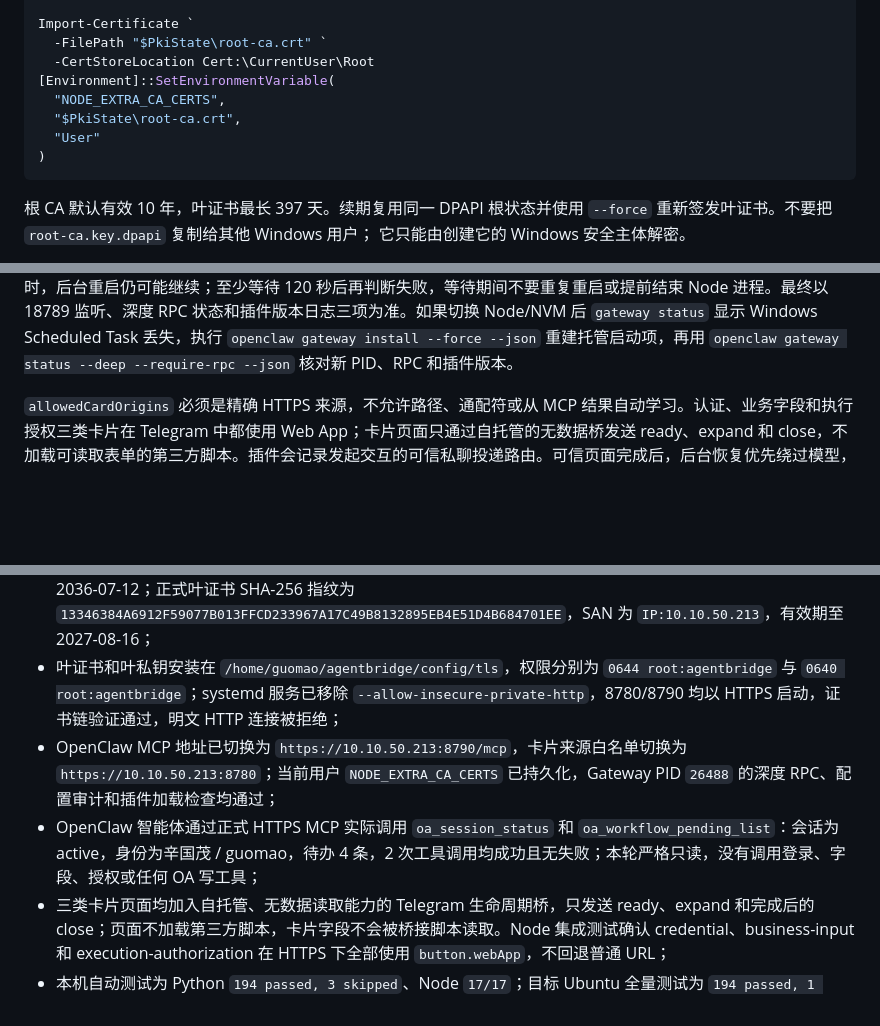
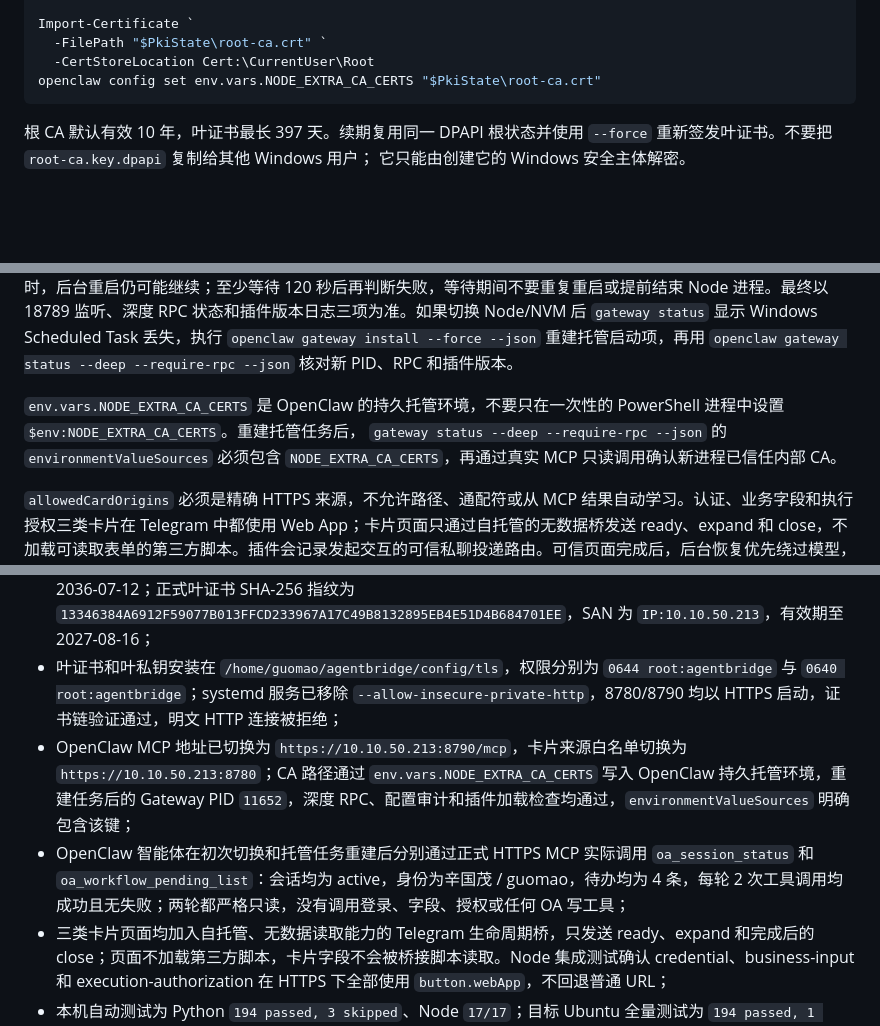
Before and after one commit to guomxin/cli-helper, a Markdown page: docs/current-deployment-plan.md, 3 parts joined by grey strips. GitHub-like rendering; blank space fills up the shorter version.

````diff
--- a/docs/current-deployment-plan.md
+++ b/docs/current-deployment-plan.md
@@ -316,11 +316,7 @@ python -m bscli.cli.main pki issue-server `
 Import-Certificate `
   -FilePath "$PkiState\root-ca.crt" `
   -CertStoreLocation Cert:\CurrentUser\Root
-[Environment]::SetEnvironmentVariable(
-  "NODE_EXTRA_CA_CERTS",
-  "$PkiState\root-ca.crt",
-  "User"
-)
+openclaw config set env.vars.NODE_EXTRA_CA_CERTS "$PkiState\root-ca.crt"
 ```
 
 根 CA 默认有效 10 年，叶证书最长 397 天。续期复用同一 DPAPI 根状态并使用
@@ -474,6 +469,11 @@ openclaw gateway status --deep --require-rpc
 ```
 
 链接安装只让 OpenClaw 指向源码目录，不代表 Gateway 会自动换掉 Node 已缓存的插件模块。修改插件源码后必须完整重启 Gateway，并从启动日志确认实际版本，例如 `AgentBridge interaction plugin registered (version=0.1.4, ...)`。Windows 上的托管 `openclaw gateway restart` 可能需要两分钟以上，即使命令调用方先超时，后台重启仍可能继续；至少等待 120 秒后再判断失败，等待期间不要重复重启或提前结束 Node 进程。最终以 18789 监听、深度 RPC 状态和插件版本日志三项为准。如果切换 Node/NVM 后 `gateway status` 显示 Windows Scheduled Task 丢失，执行 `openclaw gateway install --force --json` 重建托管启动项，再用 `openclaw gateway status --deep --require-rpc --json` 核对新 PID、RPC 和插件版本。
+
+`env.vars.NODE_EXTRA_CA_CERTS` 是 OpenClaw 的持久托管环境，不要只在一次性的
+PowerShell 进程中设置 `$env:NODE_EXTRA_CA_CERTS`。重建托管任务后，
+`gateway status --deep --require-rpc --json` 的 `environmentValueSources` 必须包含
+`NODE_EXTRA_CA_CERTS`，再通过真实 MCP 只读调用确认新进程已信任内部 CA。
 
 `allowedCardOrigins` 必须是精确 HTTPS 来源，不允许路径、通配符或从 MCP 结果自动学习。认证、业务字段和执行授权三类卡片在 Telegram 中都使用 Web App；卡片页面只通过自托管的无数据桥发送 ready、expand 和 close，不加载可读取表单的第三方脚本。插件会记录发起交互的可信私聊投递路由。可信页面完成后，后台恢复优先绕过模型，通过同一 Telegram 通道直接投递下一张可信卡；没有下一张卡时，成功、拒绝、过期和失败使用固定的宿主状态文本直接反馈。两类投递都不包含凭据或已提交业务字段。只有宿主直投不可用时，`wakeAgentOnComplete=true` 才以不含凭据、业务字段和卡片 URL 的状态事件请求一次模型心跳作为兜底。该唤醒使用 `hook:agentbridge-interaction-updated` 原因前缀，使 OpenClaw 按外部事件处理，不受空 `HEARTBEAT.md` 的定时心跳门控影响。`/agentbridge pending` 仍用于手工重显；若模型提供方策略禁止自动唤醒，可显式关闭该兜底。
 
@@ -666,8 +666,8 @@ Test-NetConnection $AgentBridgeIp -Port 8780
 - 在 Windows 管理工作站创建专用 EC P-256 根 CA；根私钥仅以当前用户 DPAPI 密文保存在 `%USERPROFILE%\.agentbridge\pki\root-ca.key.dpapi`，仓库、Linux 和 OpenClaw 配置均不保存根私钥；
 - 根证书 SHA-256 指纹为 `E6F0628EAFAFAAFFC5A71075247E35EF2B764B8D61986F486984F4A923F63BB5`，有效期至 2036-07-12；正式叶证书 SHA-256 指纹为 `13346384A6912F59077B013FFCD233967A17C49B8132895EB4E51D4B684701EE`，SAN 为 `IP:10.10.50.213`，有效期至 2027-08-16；
 - 叶证书和叶私钥安装在 `/home/guomao/agentbridge/config/tls`，权限分别为 `0644 root:agentbridge` 与 `0640 root:agentbridge`；systemd 服务已移除 `--allow-insecure-private-http`，8780/8790 均以 HTTPS 启动，证书链验证通过，明文 HTTP 连接被拒绝；
-- OpenClaw MCP 地址已切换为 `https://10.10.50.213:8790/mcp`，卡片来源白名单切换为 `https://10.10.50.213:8780`；当前用户 `NODE_EXTRA_CA_CERTS` 已持久化，Gateway PID `26488` 的深度 RPC、配置审计和插件加载检查均通过；
-- OpenClaw 智能体通过正式 HTTPS MCP 实际调用 `oa_session_status` 和 `oa_workflow_pending_list`：会话为 active，身份为辛国茂 / guomao，待办 4 条，2 次工具调用均成功且无失败；本轮严格只读，没有调用登录、字段、授权或任何 OA 写工具；
+- OpenClaw MCP 地址已切换为 `https://10.10.50.213:8790/mcp`，卡片来源白名单切换为 `https://10.10.50.213:8780`；CA 路径通过 `env.vars.NODE_EXTRA_CA_CERTS` 写入 OpenClaw 持久托管环境，重建任务后的 Gateway PID `11652`，深度 RPC、配置审计和插件加载检查均通过，`environmentValueSources` 明确包含该键；
+- OpenClaw 智能体在初次切换和托管任务重建后分别通过正式 HTTPS MCP 实际调用 `oa_session_status` 和 `oa_workflow_pending_list`：会话均为 active，身份为辛国茂 / guomao，待办均为 4 条，每轮 2 次工具调用均成功且无失败；两轮都严格只读，没有调用登录、字段、授权或任何 OA 写工具；
 - 三类卡片页面均加入自托管、无数据读取能力的 Telegram 生命周期桥，只发送 ready、expand 和完成后的 close；页面不加载第三方脚本，卡片字段不会被桥接脚本读取。Node 集成测试确认 credential、business-input 和 execution-authorization 在 HTTPS 下全部使用 `button.webApp`，不回退普通 URL；
 - 本机自动测试为 Python `194 passed, 3 skipped`、Node `17/17`；目标 Ubuntu 全量测试为 `194 passed, 1 skipped`，`compileall`、`pip check`、systemd 单元校验和 npm pack dry-run 均通过；
 - 此前使用同类内部 CA 和私网 IP 证书的 Telegram Desktop 实验已确认 `tdesktop 9.6` WebView 能加载页面并提供原生 Telegram bridge。正式根 CA 的 Windows 当前用户信任仍需用户在受保护的系统提示中确认一次；不得以注册表、组策略或机器级信任绕过该边界。
````
Also changed, not shown: other parts of docs/current-deployment-plan.md (+1 -2 lines), README.md (+13 -5 lines), integrations/openclaw-agentbridge/README.md (+6 -2 lines).
